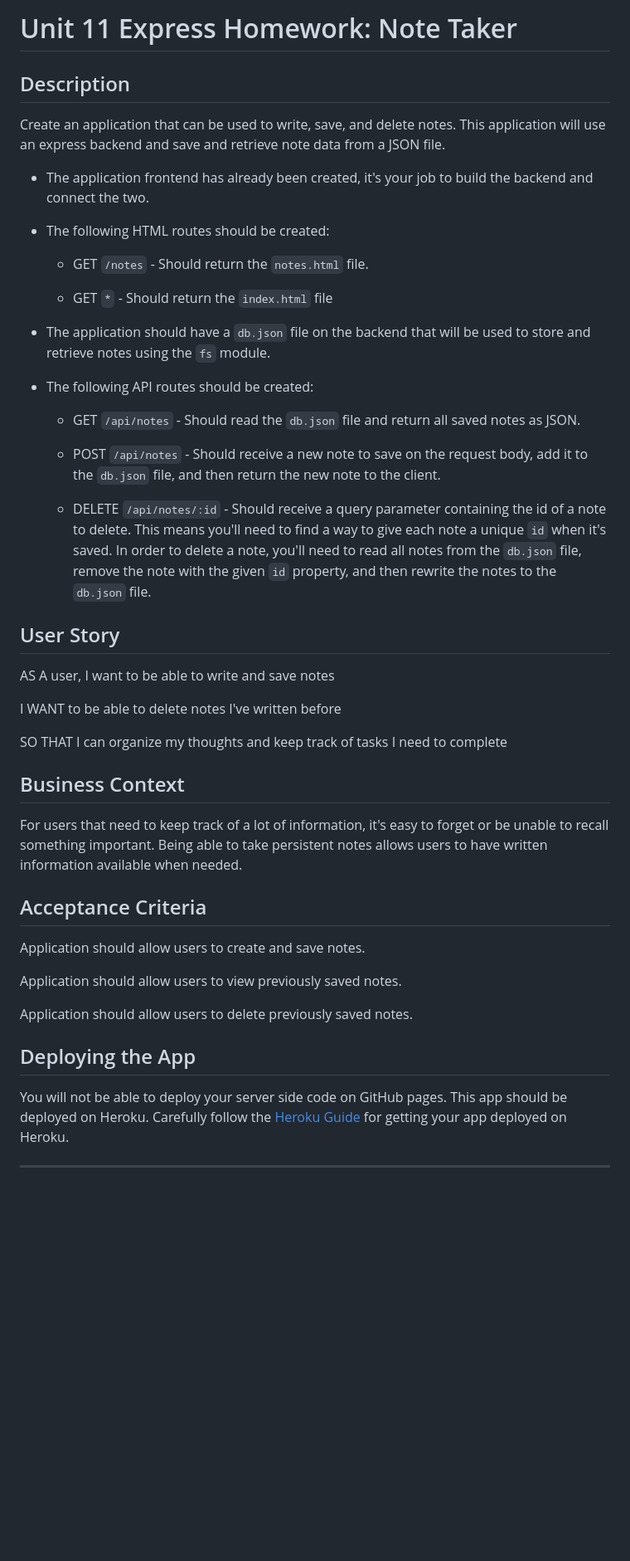
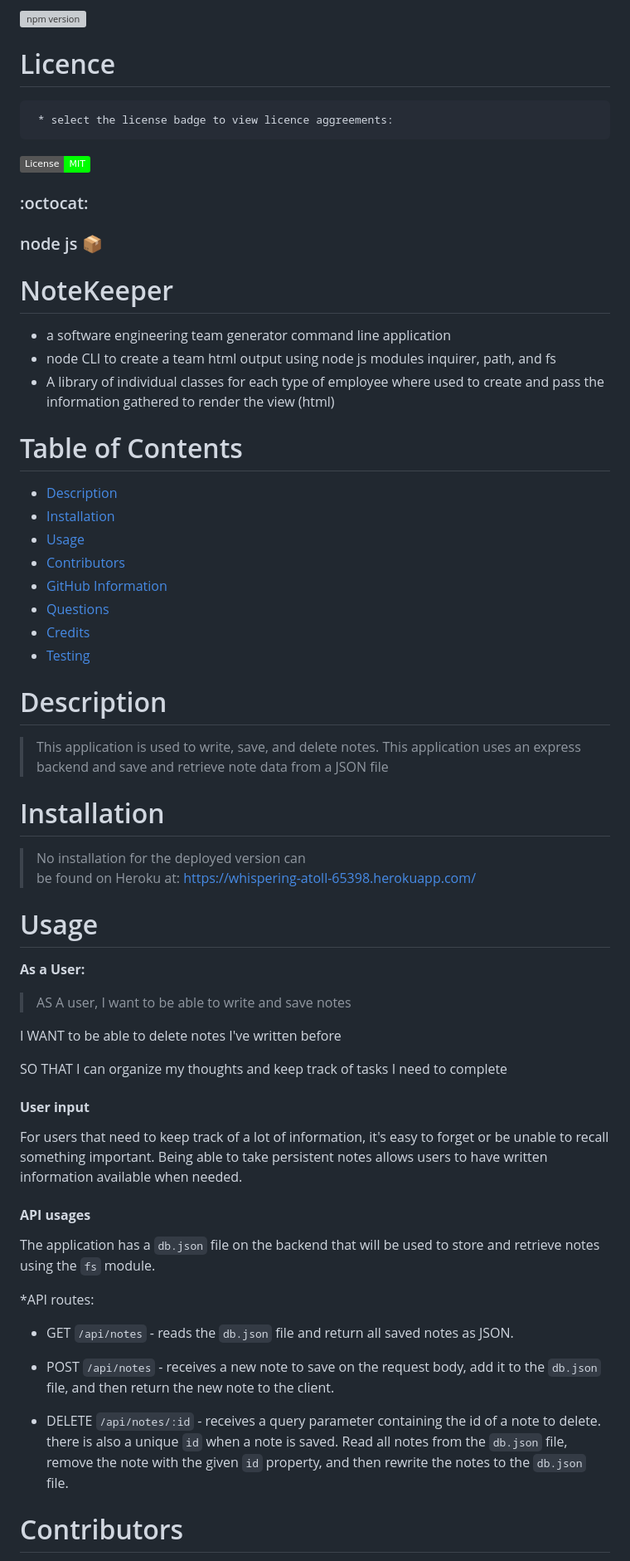
Before and after one commit to victorsc45/NoteKeeper, a Markdown page: README.md, the part around the change printed below. Shown: that part at 83% size. Drawn GitHub-style; badges without logos; blank space fills up the shorter version; grey boxes are pictures that could not be loaded.

```diff
--- a/README.md
+++ b/README.md
@@ -1,50 +1,72 @@
-# Unit 11 Express Homework: Note Taker
+ [![npm version](https://badgen.net/npm/v/inquirer-emoji)](https://www.npmjs.com/package/inquirer-emoji)
 
-## Description
+ # Licence
 
-Create an application that can be used to write, save, and delete notes. This application will use an express backend and save and retrieve note data from a JSON file.
+  >
+     * select the license badge to view licence aggreements:
 
-* The application frontend has already been created, it's your job to build the backend and connect the two.
 
-* The following HTML routes should be created:
+[![License](https://img.shields.io/badge/License-MIT-lime.svg)](https://opensource.org/licenses/MIT)
 
-  * GET `/notes` - Should return the `notes.html` file.
+  ### :octocat:
+  ### node js :package:
 
-  * GET `*` - Should return the `index.html` file
+# NoteKeeper
 
-* The application should have a `db.json` file on the backend that will be used to store and retrieve notes using the `fs` module.
+* a software engineering team generator command line application
+* node CLI to create a team html output using node js modules inquirer, path, and fs
+* A library of individual classes for each type of employee where used to create and pass the information
+    gathered to render the view (html)
 
-* The following API routes should be created:
+# Table of Contents
+  <!-- toc -->
+  * [Description](#description)
+  * [Installation](#installation)
+  * [Usage](#usage)
+  * [Contributors](#contributors)
+  * [GitHub Information](#github-information)
+  * [Questions](#questions)
+  * [Credits](#credits)
+  * [Testing](#testing)
+   <!-- toc stop -->
 
-  * GET `/api/notes` - Should read the `db.json` file and return all saved notes as JSON.
+# Description
 
-  * POST `/api/notes` - Should receive a new note to save on the request body, add it to the `db.json` file, and then return the new note to the client.
+> This application is used to write, save, and delete notes. This application uses an express backend and save and retrieve note data from a JSON file
 
-  * DELETE `/api/notes/:id` - Should receive a query parameter containing the id of a note to delete. This means you'll need to find a way to give each note a unique `id` when it's saved. In order to delete a note, you'll need to read all notes from the `db.json` file, remove the note with the given `id` property, and then rewrite the notes to the `db.json` file.
+# Installation
 
-## User Story
+>No installation for the deployed version can
+ be found on Heroku at:
+ https://whispering-atoll-65398.herokuapp.com/
 
-AS A user, I want to be able to write and save notes
+# Usage
 
-I WANT to be able to delete notes I've written before
+ **As a User:**
+>   AS A user, I want to be able to write and
+  save notes
 
-SO THAT I can organize my thoughts and keep track of tasks I need to complete
+  I WANT to be able to delete notes I've written before
 
-## Business Context
+  SO THAT I can organize my thoughts and keep track of tasks I need to complete
+
+
+
+#### **User input**
 
 For users that need to keep track of a lot of information, it's easy to forget or be unable to recall something important. Being able to take persistent notes allows users to have written information available when needed.
 
-## Acceptance Criteria
+#### **API usages**
 
-Application should allow users to create and save notes.
+The application has a `db.json` file on the backend that will be used to store and retrieve notes using the `fs` module.
 
-Application should allow users to view previously saved notes.
+*API routes:
 
-Application should allow users to delete previously saved notes.
+  * GET `/api/notes` - reads the `db.json` file and return all saved notes as JSON.
 
-## Deploying the App
+  * POST `/api/notes` - receives a new note to save on the request body, add it to the `db.json` file, and then return the new note to the client.
 
-You will not be able to deploy your server side code on GitHub pages. This app should be deployed on Heroku. Carefully follow the [Heroku Guide](../04-Supplemental/HerokuGuide.md) for getting your app deployed on Heroku.
+  * DELETE `/api/notes/:id` - receives a query parameter containing the id of a note to delete. there is also a  unique `id` when a note is saved. Read all notes from the `db.json` file, remove the note with the given `id` property, and then rewrite the notes to the `db.json` file.
 
-- - -
+# Contributors
 
```
Also changed, not shown: other parts of README.md (+18 -16 lines), public/images/noteTaker.PNG (added), public/images/testTaker.PNG (added), 6 other files.
